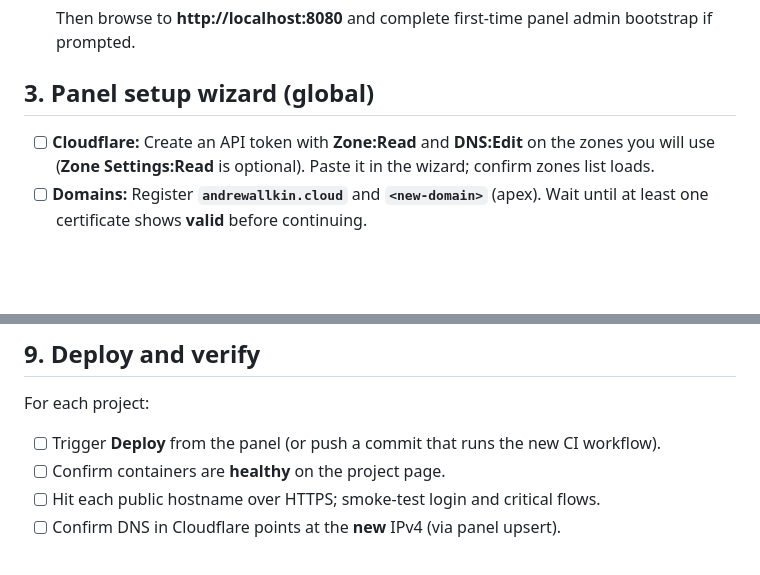
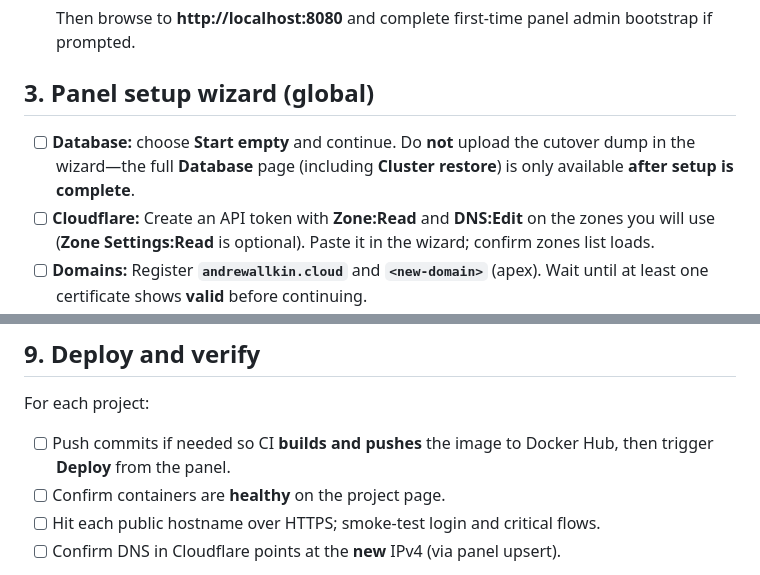
Before and after one commit to andrewallkin/vps-control-panel, a Markdown page: docs/migration.md, 2 parts joined by grey strips. Rendered like a GitHub page; blank space fills up the shorter version.

```diff
--- a/docs/migration.md
+++ b/docs/migration.md
@@ -37,6 +37,7 @@ Fill in your new apex domain wherever you see `<new-domain>` (do not commit real
 
 ## 3. Panel setup wizard (global)
 
+- [ ] **Database:** choose **Start empty** and continue. Do **not** upload the cutover dump in the wizard—the full **Database** page (including **Cluster restore**) is only available **after setup is complete**.
 - [ ] **Cloudflare:** Create an API token with **Zone:Read** and **DNS:Edit** on the zones you will use (**Zone Settings:Read** is optional). Paste it in the wizard; confirm zones list loads.
 - [ ] **Domains:** Register **`andrewallkin.cloud`** and **`<new-domain>`** (apex). Wait until at least one certificate shows **valid** before continuing.
 - [ ] **Panel hostname:** Choose the FQDN where the control panel itself will live (e.g. `panel.<new-domain>` or a subdomain on `andrewallkin.cloud`). Complete TLS issuance for that hostname.
@@ -122,7 +126,7 @@ For each app that persisted files under `data/` on the old host:
 
 For each project:
 
-- [ ] Trigger **Deploy** from the panel (or push a commit that runs the new CI workflow).
+- [ ] Push commits if needed so CI **builds and pushes** the image to Docker Hub, then trigger **Deploy** from the panel.
 - [ ] Confirm containers are **healthy** on the project page.
 - [ ] Hit each public hostname over HTTPS; smoke-test login and critical flows.
 - [ ] Confirm DNS in Cloudflare points at the **new** IPv4 (via panel upsert).
```
Also changed, not shown: other parts of docs/migration.md (+14 -11 lines).
